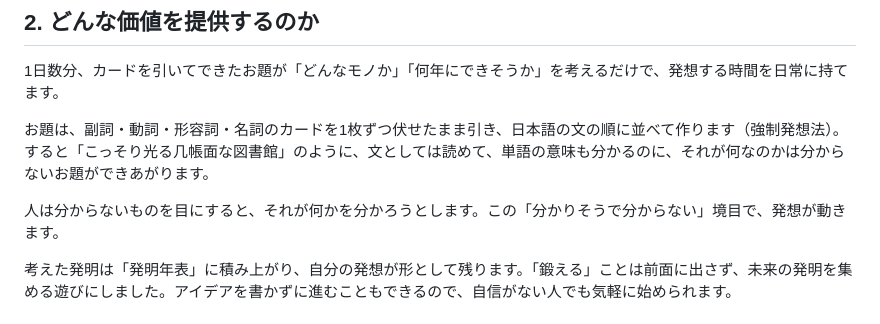
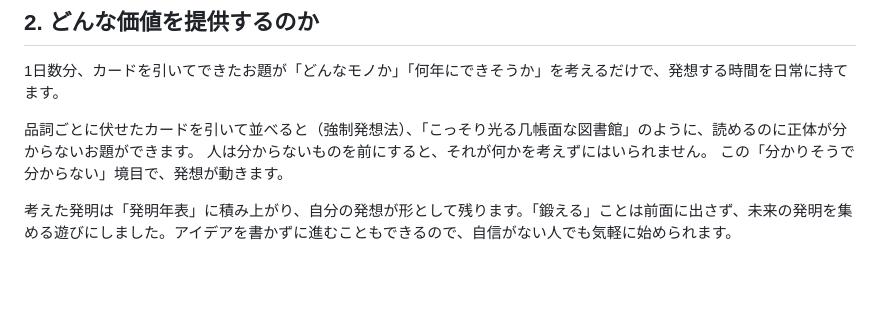
Before and after one commit to ryodai426/Test, a Markdown page: docs/提出用概要_v2.md, the part around the change. GitHub-like rendering; blank space fills up the shorter version.

Commit message:
提出用の概要：お題の仕組みの説明を短くした
Co-Authored-By: Claude Opus 5.5 <noreply@anthropic.com>
Claude-Session: https://claude.ai/code/session_01DWAU9QjzuDELN34ETCxQ9E

```diff
--- a/docs/提出用概要_v2.md
+++ b/docs/提出用概要_v2.md
@@ -16,9 +16,9 @@
 
 1日数分、カードを引いてできたお題が「どんなモノか」「何年にできそうか」を考えるだけで、発想する時間を日常に持てます。
 
-お題は、副詞・動詞・形容詞・名詞のカードを1枚ずつ伏せたまま引き、日本語の文の順に並べて作ります（強制発想法）。すると「こっそり光る几帳面な図書館」のように、文としては読めて、単語の意味も分かるのに、それが何なのかは分からないお題ができあがります。
-
-人は分からないものを目にすると、それが何かを分かろうとします。この「分かりそうで分からない」境目で、発想が動きます。
+品詞ごとに伏せたカードを引いて並べると（強制発想法）、「こっそり光る几帳面な図書館」のように、読めるのに正体が分からないお題ができます。
+人は分からないものを前にすると、それが何かを考えずにはいられません。
+この「分かりそうで分からない」境目で、発想が動きます。
 
 考えた発明は「発明年表」に積み上がり、自分の発想が形として残ります。「鍛える」ことは前面に出さず、未来の発明を集める遊びにしました。アイデアを書かずに進むこともできるので、自信がない人でも気軽に始められます。
 
```
